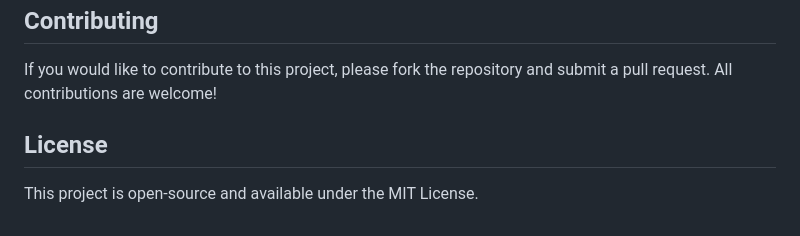
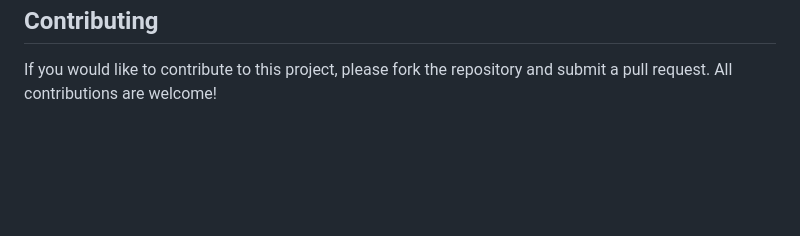
Before and after one commit to bssshyamsundhar/news-aggregator, a Markdown page: README.md, the part around the change. Drawn GitHub-style; blank space fills up the shorter version.

```diff
--- a/README.md
+++ b/README.md
@@ -77,7 +77,3 @@ To get started, follow these steps:
 
 ## Contributing
 If you would like to contribute to this project, please fork the repository and submit a pull request. All contributions are welcome!
-
-
-## License
-This project is open-source and available under the MIT License.
```
